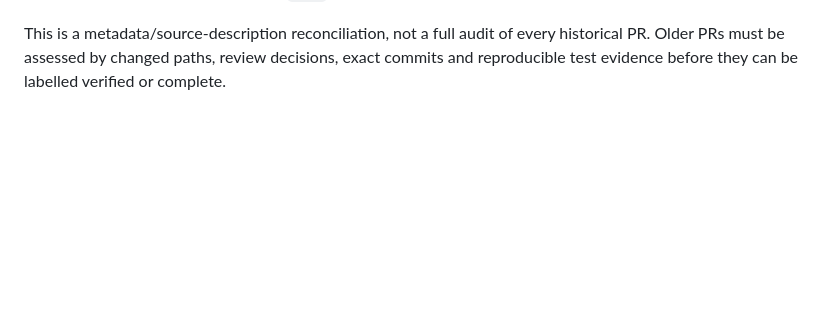
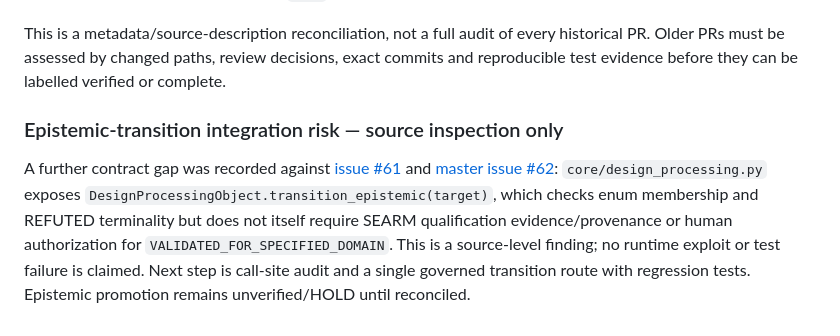
Before and after one commit to phillipbarnard07-cell/DingoOS-Project-Board, a Markdown page: README.md, the part around the change. Rendered like a GitHub page; blank space fills up the shorter version.

Commit message:
docs(board): record epistemic transition authority gap

```diff
--- a/README.md
+++ b/README.md
@@ -680,3 +680,8 @@ DingoOS PR #130 (open draft, unmerged) now has an additional fault-injection reg
 - [PR #186](https://github.com/phillipbarnard07-cell/DingoOS/pull/186) and [PR #196](https://github.com/phillipbarnard07-cell/DingoOS/pull/196) are separate open drafts against `integration/all-github-repositories`. Neither has exact-SHA passing evidence recorded. Do not treat the integration branch as proof that the whole architecture has been merged to `main`.
 
 This is a metadata/source-description reconciliation, not a full audit of every historical PR. Older PRs must be assessed by changed paths, review decisions, exact commits and reproducible test evidence before they can be labelled verified or complete.
+
+
+### Epistemic-transition integration risk — source inspection only
+
+A further contract gap was recorded against [issue #61](https://github.com/phillipbarnard07-cell/DingoOS/issues/61) and [master issue #62](https://github.com/phillipbarnard07-cell/DingoOS/issues/62): `core/design_processing.py` exposes `DesignProcessingObject.transition_epistemic(target)`, which checks enum membership and REFUTED terminality but does not itself require SEARM qualification evidence/provenance or human authorization for `VALIDATED_FOR_SPECIFIED_DOMAIN`. This is a source-level finding; no runtime exploit or test failure is claimed. Next step is call-site audit and a single governed transition route with regression tests. Epistemic promotion remains unverified/HOLD until reconciled.
```
